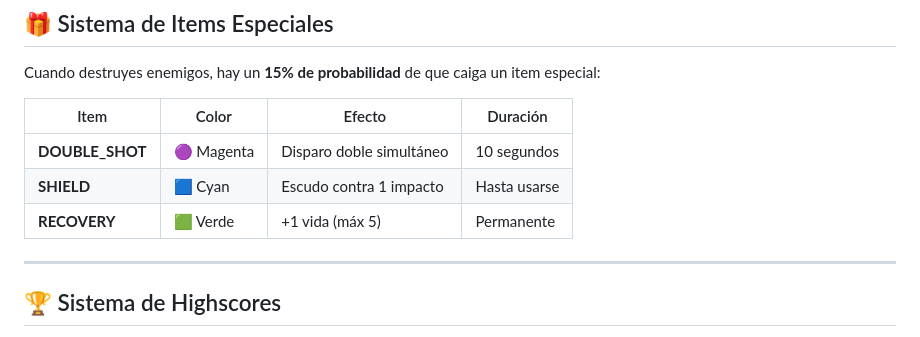
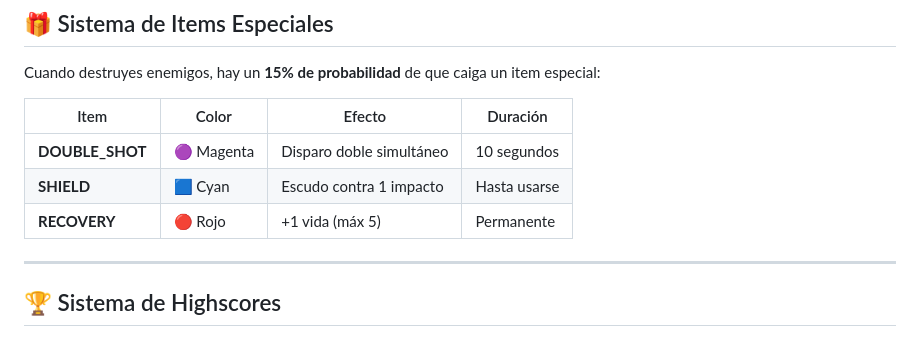
Before and after one commit to OmgWaffle3D/SemanaTecProgramacion, a Markdown page: README.md, the part around one of its changes. GitHub-like rendering.

```diff
--- a/README.md
+++ b/README.md
@@ -248,7 +248,7 @@ Cuando destruyes enemigos, hay un **15% de probabilidad** de que caiga un item e
 |------|-------|--------|----------|
 | **DOUBLE_SHOT** | 🟣 Magenta | Disparo doble simultáneo | 10 segundos |
 | **SHIELD** | 🟦 Cyan | Escudo contra 1 impacto | Hasta usarse |
-| **RECOVERY** | 🟩 Verde | +1 vida (máx 5) | Permanente |
+| **RECOVERY** | 🔴 Rojo | +1 vida (máx 5) | Permanente |
 
 ---
 
```
Also changed, not shown: other parts of README.md (+1 -1 lines).
